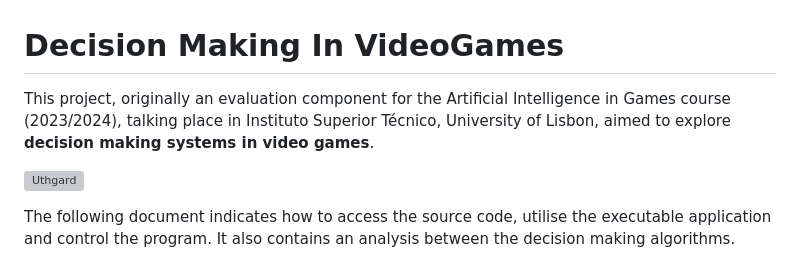
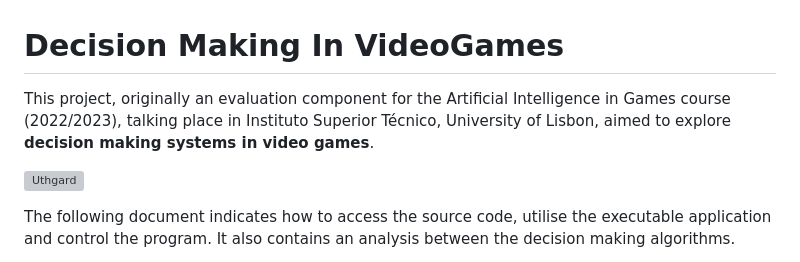
Before and after one commit to zorrocrisis/DecisionMakingInVideoGames, a Markdown page: README.md, the part around the change. Rendered like a GitHub page; grey boxes are pictures that could not be loaded.

```diff
--- a/README.md
+++ b/README.md
@@ -1,5 +1,5 @@
 # Decision Making In VideoGames
-This project, originally an evaluation component for the Artificial Intelligence in Games course (2023/2024), talking place in Instituto Superior Técnico, University of Lisbon, aimed to explore **decision making systems in video games**.
+This project, originally an evaluation component for the Artificial Intelligence in Games course (2022/2023), talking place in Instituto Superior Técnico, University of Lisbon, aimed to explore **decision making systems in video games**.
 
 ![Uthgard](https://github.com/user-attachments/assets/189abaeb-688d-48de-a60d-a3c427446d32)
 
```
